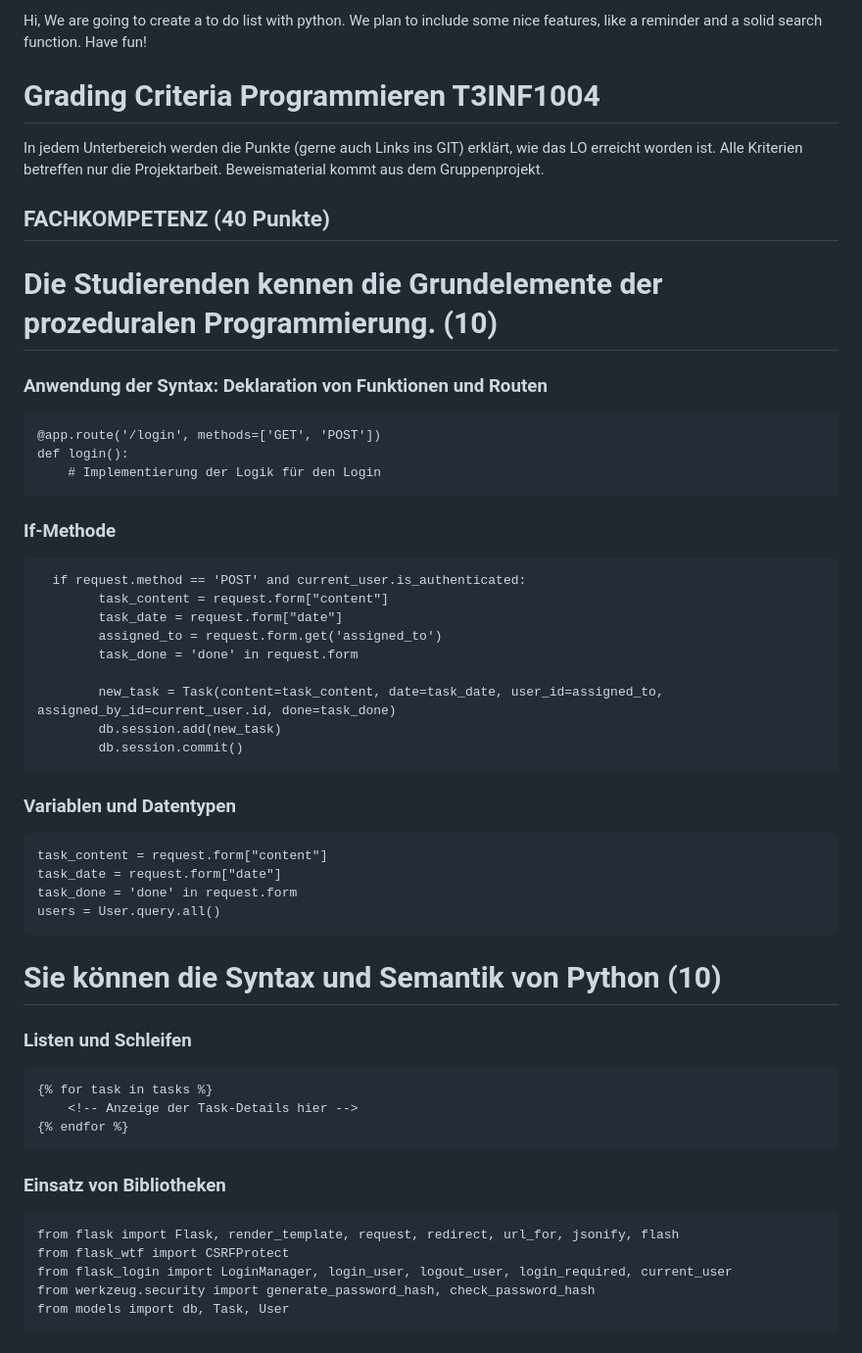
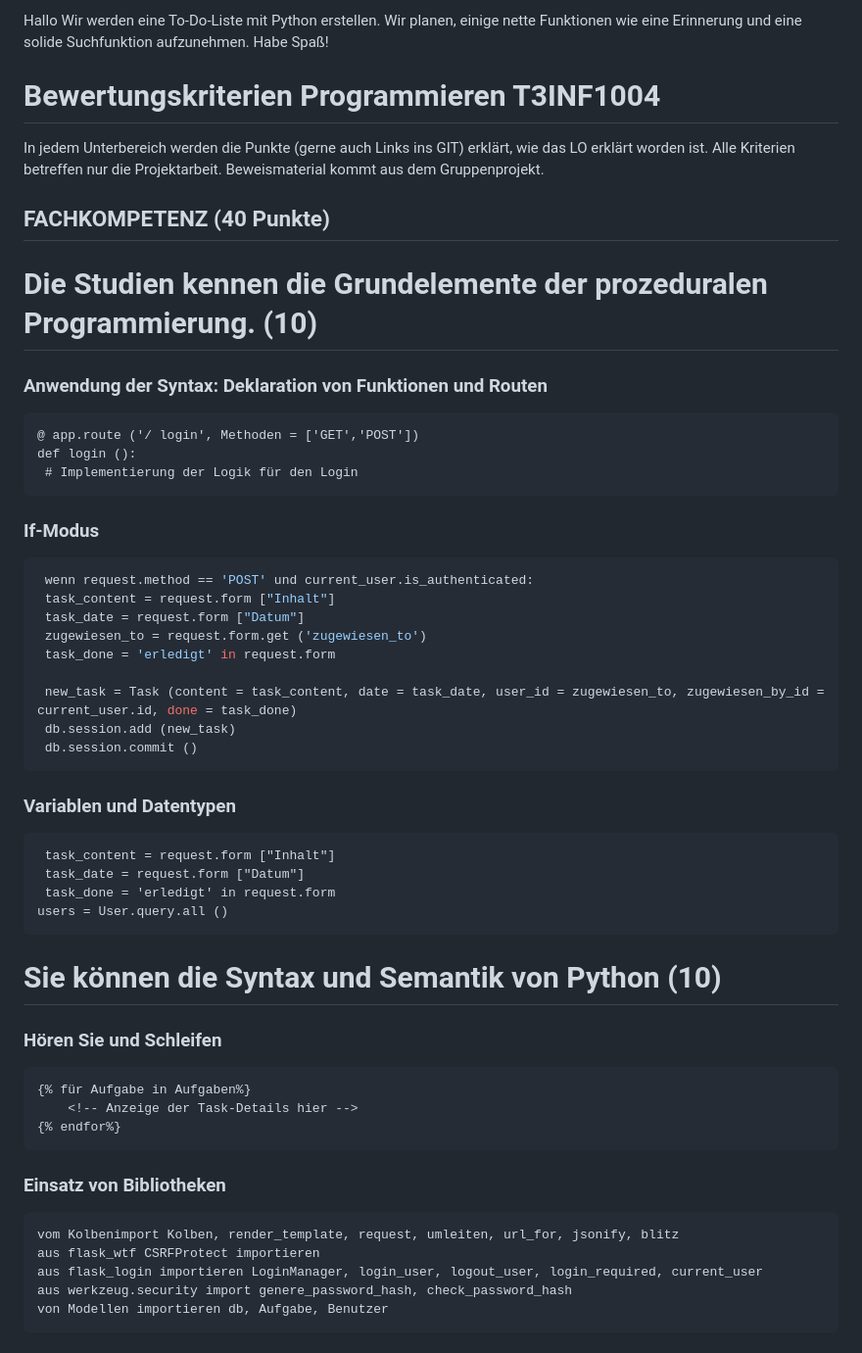
Before and after one commit to Tim10022023/ToDoListPythonProject, a Markdown page: README.md, the part around one of its changes. Shown at 98% size. GitHub-like rendering.

````diff
--- a/README.md
+++ b/README.md
@@ -1,57 +1,57 @@
-Hi,
-We are going to create a to do list with python. We plan to include some nice features, like a reminder and a solid search function.
-Have fun!
+Hallo
+Wir werden eine To-Do-Liste mit Python erstellen. Wir planen, einige nette Funktionen wie eine Erinnerung und eine solide Suchfunktion aufzunehmen.
+Habe Spaß!
 
 
 
-# Grading Criteria Programmieren T3INF1004
-In jedem Unterbereich werden die Punkte (gerne auch Links ins GIT) erklärt, wie das LO erreicht worden ist.
+# Bewertungskriterien Programmieren T3INF1004
+In jedem Unterbereich werden die Punkte (gerne auch Links ins GIT) erklärt, wie das LO erklärt worden ist.
 Alle Kriterien betreffen nur die Projektarbeit. Beweismaterial kommt aus dem Gruppenprojekt.
 
 ## FACHKOMPETENZ (40 Punkte)
 
-# Die Studierenden kennen die Grundelemente der prozeduralen Programmierung. (10)
+# Die Studien kennen die Grundelemente der prozeduralen Programmierung. (10)
 ### Anwendung der Syntax: Deklaration von Funktionen und Routen
 ```
-@app.route('/login', methods=['GET', 'POST'])
-def login():
-    # Implementierung der Logik für den Login
+@ app.route ('/ login', Methoden = ['GET','POST'])
+def login ():
+ # Implementierung der Logik für den Login
 ```
 
-### If-Methode
-```
-  if request.method == 'POST' and current_user.is_authenticated:
-        task_content = request.form["content"]
-        task_date = request.form["date"]
-        assigned_to = request.form.get('assigned_to')
-        task_done = 'done' in request.form
+### If-Modus
+```python
+ wenn request.method == 'POST' und current_user.is_authenticated:
+ task_content = request.form ["Inhalt"]
+ task_date = request.form ["Datum"]
+ zugewiesen_to = request.form.get ('zugewiesen_to')
+ task_done = 'erledigt' in request.form
 
-        new_task = Task(content=task_content, date=task_date, user_id=assigned_to,  assigned_by_id=current_user.id, done=task_done)
-        db.session.add(new_task)
-        db.session.commit()
+ new_task = Task (content = task_content, date = task_date, user_id = zugewiesen_to, zugewiesen_by_id = current_user.id, done = task_done)
+ db.session.add (new_task)
+ db.session.commit ()
 ```
 ### Variablen und Datentypen
 ```
-task_content = request.form["content"]
-task_date = request.form["date"]
-task_done = 'done' in request.form
-users = User.query.all()
+ task_content = request.form ["Inhalt"]
+ task_date = request.form ["Datum"]
+ task_done = 'erledigt' in request.form
+users = User.query.all ()
 ```
 
 
 # Sie können die Syntax und Semantik von Python (10)
-### Listen und Schleifen
+### Hören Sie und Schleifen
 ```
-{% for task in tasks %}
+{% für Aufgabe in Aufgaben%}
     <!-- Anzeige der Task-Details hier -->
-{% endfor %}
+{% endfor%}
 ```
 ### Einsatz von Bibliotheken
 ```
-from flask import Flask, render_template, request, redirect, url_for, jsonify, flash
-from flask_wtf import CSRFProtect
-from flask_login import LoginManager, login_user, logout_user, login_required, current_user
-from werkzeug.security import generate_password_hash, check_password_hash
-from models import db, Task, User
+vom Kolbenimport Kolben, render_template, request, umleiten, url_for, jsonify, blitz
+aus flask_wtf CSRFProtect importieren
+aus flask_login importieren LoginManager, login_user, logout_user, login_required, current_user
+aus werkzeug.security import genere_password_hash, check_password_hash
+von Modellen importieren db, Aufgabe, Benutzer
 ```
 
````
Also changed, not shown: other parts of README.md (+3 -3 lines).
